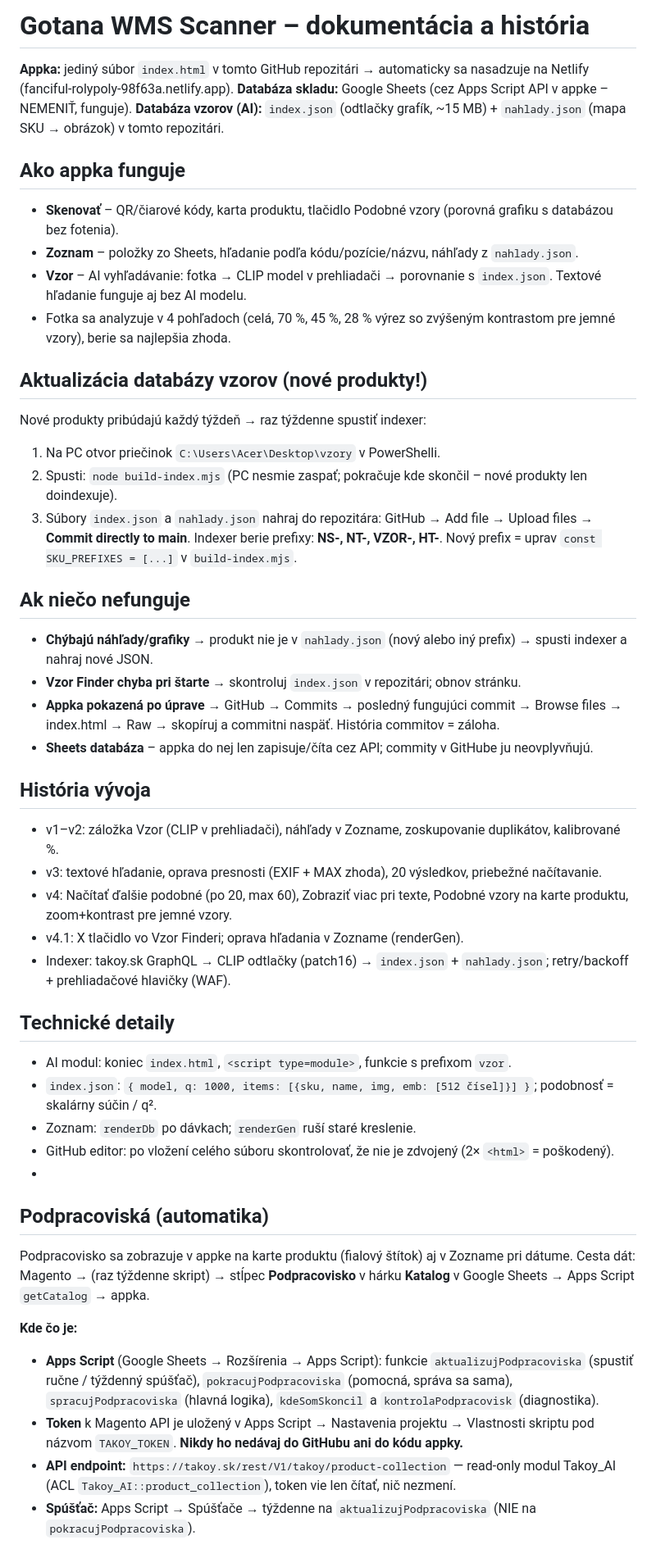
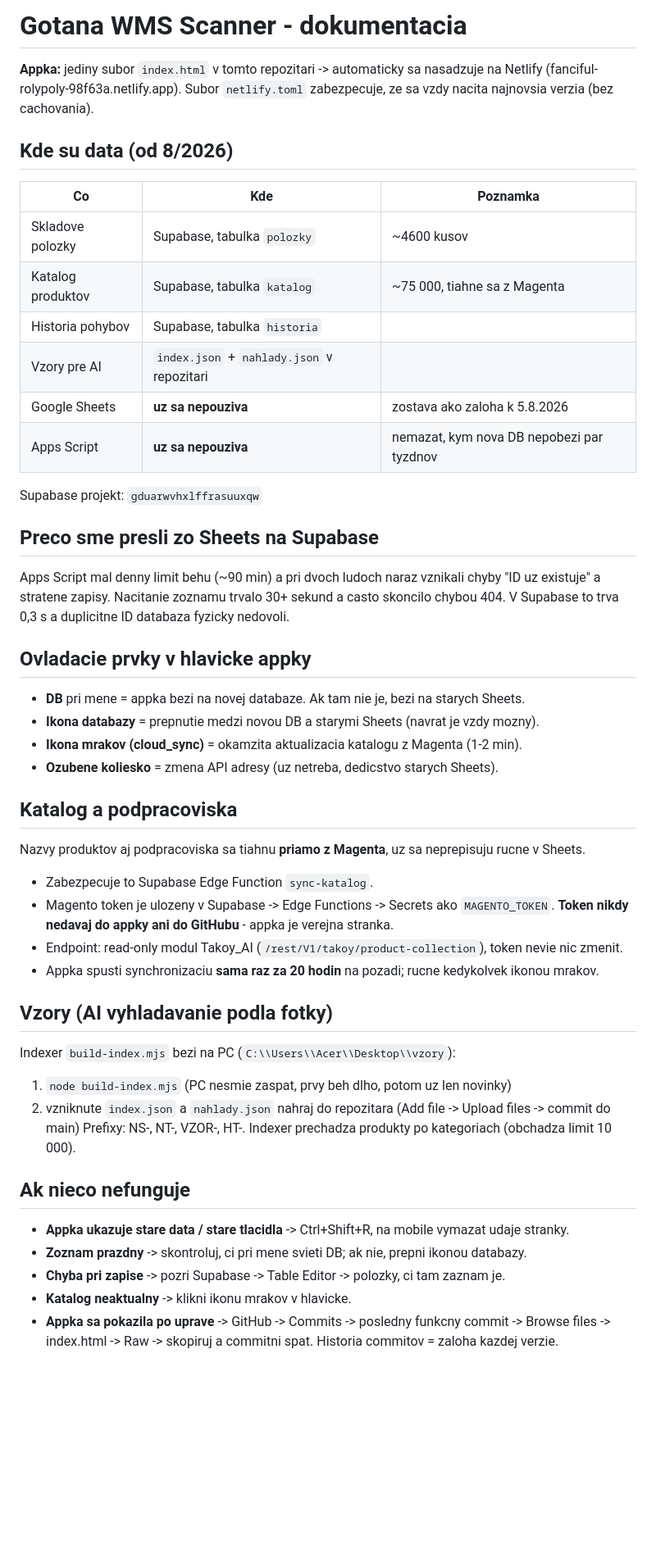
Before and after one commit to gotanasro42/gotana-wms-scanner, a Markdown page: DOKUMENTACIA.md, the part around one of its changes. Shown at 82% size. GitHub-like rendering; blank space fills up the shorter version.

Commit message:
Revise documentation for Gotana WMS Scanner
Updated documentation for Gotana WMS Scanner, including changes to database usage and functionality.

```diff
--- a/DOKUMENTACIA.md
+++ b/DOKUMENTACIA.md
@@ -1,50 +1,52 @@
-# Gotana WMS Scanner – dokumentácia a história
+# Gotana WMS Scanner - dokumentacia
 
-**Appka:** jediný súbor `index.html` v tomto GitHub repozitári → automaticky sa nasadzuje na Netlify (fanciful-rolypoly-98f63a.netlify.app).
-**Databáza skladu:** Google Sheets (cez Apps Script API v appke – NEMENIŤ, funguje).
-**Databáza vzorov (AI):** `index.json` (odtlačky grafík, ~15 MB) + `nahlady.json` (mapa SKU → obrázok) v tomto repozitári.
+**Appka:** jediny subor `index.html` v tomto repozitari -> automaticky sa nasadzuje na Netlify
+(fanciful-rolypoly-98f63a.netlify.app). Subor `netlify.toml` zabezpecuje, ze sa vzdy nacita
+najnovsia verzia (bez cachovania).
 
-## Ako appka funguje
-- **Skenovať** – QR/čiarové kódy, karta produktu, tlačidlo Podobné vzory (porovná grafiku s databázou bez fotenia).
-- **Zoznam** – položky zo Sheets, hľadanie podľa kódu/pozície/názvu, náhľady z `nahlady.json`.
-- **Vzor** – AI vyhľadávanie: fotka → CLIP model v prehliadači → porovnanie s `index.json`. Textové hľadanie funguje aj bez AI modelu.
-- Fotka sa analyzuje v 4 pohľadoch (celá, 70 %, 45 %, 28 % výrez so zvýšeným kontrastom pre jemné vzory), berie sa najlepšia zhoda.
+## Kde su data (od 8/2026)
 
-## Aktualizácia databázy vzorov (nové produkty!)
-Nové produkty pribúdajú každý týždeň → raz týždenne spustiť indexer:
-1. Na PC otvor priečinok `C:\Users\Acer\Desktop\vzory` v PowerShelli.
-2. Spusti: `node build-index.mjs` (PC nesmie zaspať; pokračuje kde skončil – nové produkty len doindexuje).
-3. Súbory `index.json` a `nahlady.json` nahraj do repozitára: GitHub → Add file → Upload files → **Commit directly to main**.
-Indexer berie prefixy: **NS-, NT-, VZOR-, HT-**. Nový prefix = uprav `const SKU_PREFIXES = [...]` v `build-index.mjs`.
+| Co | Kde | Poznamka |
+|---|---|---|
+| Skladove polozky | Supabase, tabulka `polozky` | ~4600 kusov |
+| Katalog produktov | Supabase, tabulka `katalog` | ~75 000, tiahne sa z Magenta |
+| Historia pohybov | Supabase, tabulka `historia` | |
+| Vzory pre AI | `index.json` + `nahlady.json` v repozitari | |
+| Google Sheets | **uz sa nepouziva** | zostava ako zaloha k 5.8.2026 |
+| Apps Script | **uz sa nepouziva** | nemazat, kym nova DB nepobezi par tyzdnov |
 
-## Ak niečo nefunguje
-- **Chýbajú náhľady/grafiky** → produkt nie je v `nahlady.json` (nový alebo iný prefix) → spusti indexer a nahraj nové JSON.
-- **Vzor Finder chyba pri štarte** → skontroluj `index.json` v repozitári; obnov stránku.
-- **Appka pokazená po úprave** → GitHub → Commits → posledný fungujúci commit → Browse files → index.html → Raw → skopíruj a commitni naspäť. História commitov = záloha.
-- **Sheets databáza** – appka do nej len zapisuje/číta cez API; commity v GitHube ju neovplyvňujú.
+Supabase projekt: `gduarwvhxlffrasuuxqw`
 
-## História vývoja
-- v1–v2: záložka Vzor (CLIP v prehliadači), náhľady v Zozname, zoskupovanie duplikátov, kalibrované %.
-- v3: textové hľadanie, oprava presnosti (EXIF + MAX zhoda), 20 výsledkov, priebežné načítavanie.
-- v4: Načítať ďalšie podobné (po 20, max 60), Zobraziť viac pri texte, Podobné vzory na karte produktu, zoom+kontrast pre jemné vzory.
-- v4.1: X tlačidlo vo Vzor Finderi; oprava hľadania v Zozname (renderGen).
-- Indexer: takoy.sk GraphQL → CLIP odtlačky (patch16) → `index.json` + `nahlady.json`; retry/backoff + prehliadačové hlavičky (WAF).
+## Preco sme presli zo Sheets na Supabase
+Apps Script mal denny limit behu (~90 min) a pri dvoch ludoch naraz vznikali chyby
+"ID uz existuje" a stratene zapisy. Nacitanie zoznamu trvalo 30+ sekund a casto skoncilo
+chybou 404. V Supabase to trva 0,3 s a duplicitne ID databaza fyzicky nedovoli.
 
-## Technické detaily
-- AI modul: koniec `index.html`, `<script type=module>`, funkcie s prefixom `vzor`.
-- `index.json`: `{ model, q: 1000, items: [{sku, name, img, emb: [512 čísel]}] }`; podobnosť = skalárny súčin / q².
-- Zoznam: `renderDb` po dávkach; `renderGen` ruší staré kreslenie.
-- GitHub editor: po vložení celého súboru skontrolovať, že nie je zdvojený (2× `<html>` = poškodený).
--
+## Ovladacie prvky v hlavicke appky
+- **DB** pri mene = appka bezi na novej databaze. Ak tam nie je, bezi na starych Sheets.
+- **Ikona databazy** = prepnutie medzi novou DB a starymi Sheets (navrat je vzdy mozny).
+- **Ikona mrakov (cloud_sync)** = okamzita aktualizacia katalogu z Magenta (1-2 min).
+- **Ozubene koliesko** = zmena API adresy (uz netreba, dedicstvo starych Sheets).
 
-## Podpracoviská (automatika)
+## Katalog a podpracoviska
+Nazvy produktov aj podpracoviska sa tiahnu **priamo z Magenta**, uz sa neprepisuju rucne v Sheets.
+- Zabezpecuje to Supabase Edge Function `sync-katalog`.
+- Magento token je ulozeny v Supabase -> Edge Functions -> Secrets ako `MAGENTO_TOKEN`.
+  **Token nikdy nedavaj do appky ani do GitHubu** - appka je verejna stranka.
+- Endpoint: read-only modul Takoy_AI (`/rest/V1/takoy/product-collection`), token nevie nic zmenit.
+- Appka spusti synchronizaciu **sama raz za 20 hodin** na pozadi; rucne kedykolvek ikonou mrakov.
 
-Podpracovisko sa zobrazuje v appke na karte produktu (fialový štítok) aj v Zozname pri dátume. Cesta dát:
-Magento → (raz týždenne skript) → stĺpec **Podpracovisko** v hárku **Katalog** v Google Sheets → Apps Script `getCatalog` → appka.
+## Vzory (AI vyhladavanie podla fotky)
+Indexer `build-index.mjs` bezi na PC (`C:\\Users\\Acer\\Desktop\\vzory`):
+1. `node build-index.mjs` (PC nesmie zaspat, prvy beh dlho, potom uz len novinky)
+2. vzniknute `index.json` a `nahlady.json` nahraj do repozitara (Add file -> Upload files -> commit do main)
+Prefixy: NS-, NT-, VZOR-, HT-. Indexer prechadza produkty po kategoriach (obchadza limit 10 000).
 
-**Kde čo je:**
-- **Apps Script** (Google Sheets → Rozšírenia → Apps Script): funkcie `aktualizujPodpracoviska` (spustiť ručne / týždenný spúšťač), `pokracujPodpracoviska` (pomocná, správa sa sama), `spracujPodpracoviska` (hlavná logika), `kdeSomSkoncil` a `kontrolaPodpracovisk` (diagnostika).
-- **Token** k Magento API je uložený v Apps Script → Nastavenia projektu → Vlastnosti skriptu pod názvom `TAKOY_TOKEN`. **Nikdy ho nedávaj do GitHubu ani do kódu appky.**
-- **API endpoint:** `https://takoy.sk/rest/V1/takoy/product-collection` — read-only modul Takoy_AI (ACL `Takoy_AI::product_collection`), token vie len čítať, nič nezmení.
-- **Spúšťač:** Apps Script → Spúšťače → týždenne na `aktualizujPodpracoviska` (NIE na `pokracujPodpracoviska`).
+## Ak nieco nefunguje
+- **Appka ukazuje stare data / stare tlacidla** -> Ctrl+Shift+R, na mobile vymazat udaje stranky.
+- **Zoznam prazdny** -> skontroluj, ci pri mene svieti DB; ak nie, prepni ikonou databazy.
+- **Chyba pri zapise** -> pozri Supabase -> Table Editor -> polozky, ci tam zaznam je.
+- **Katalog neaktualny** -> klikni ikonu mrakov v hlavicke.
+- **Appka sa pokazila po uprave** -> GitHub -> Commits -> posledny funkcny commit -> Browse files
+  -> index.html -> Raw -> skopiruj a commitni spat. Historia commitov = zaloha kazdej verzie.
 
```
Also changed, not shown: other parts of DOKUMENTACIA.md (+11 -12 lines).
